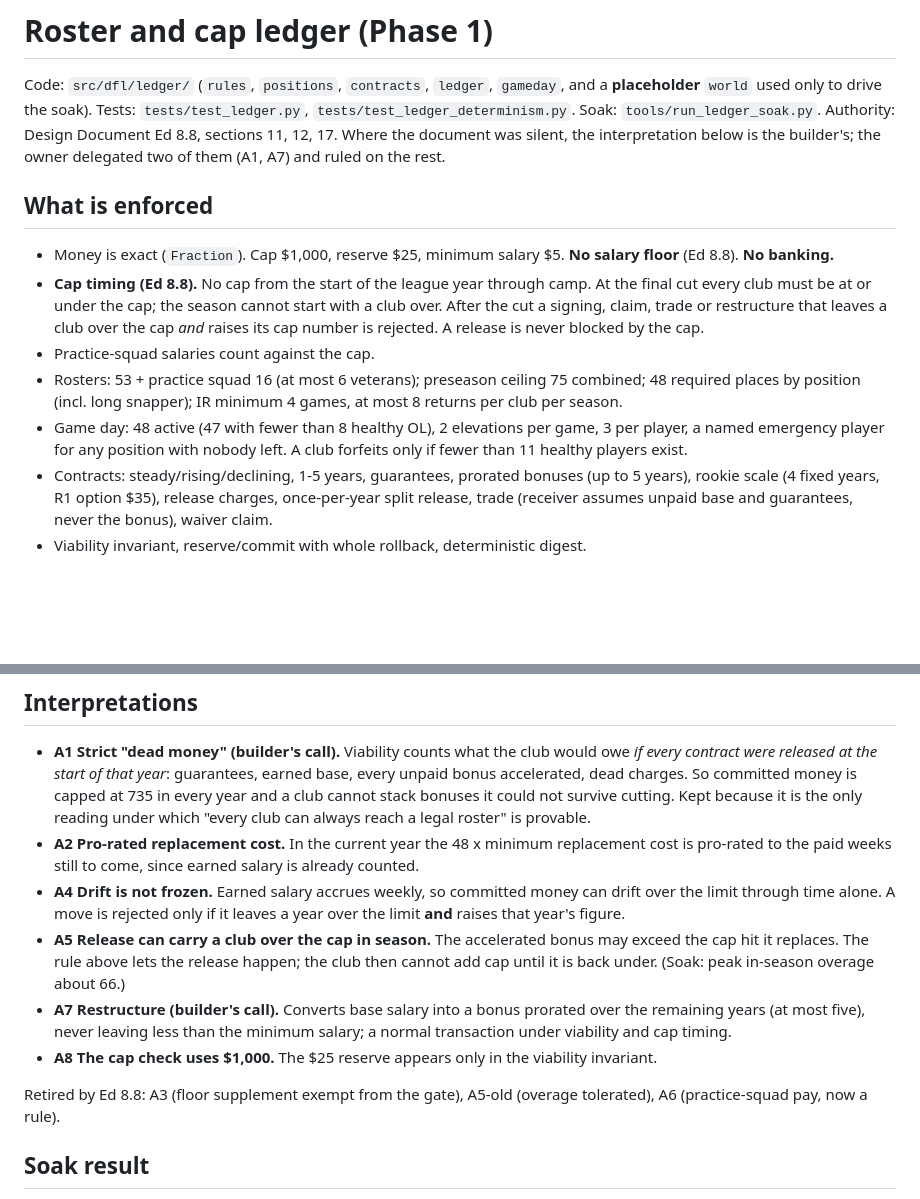
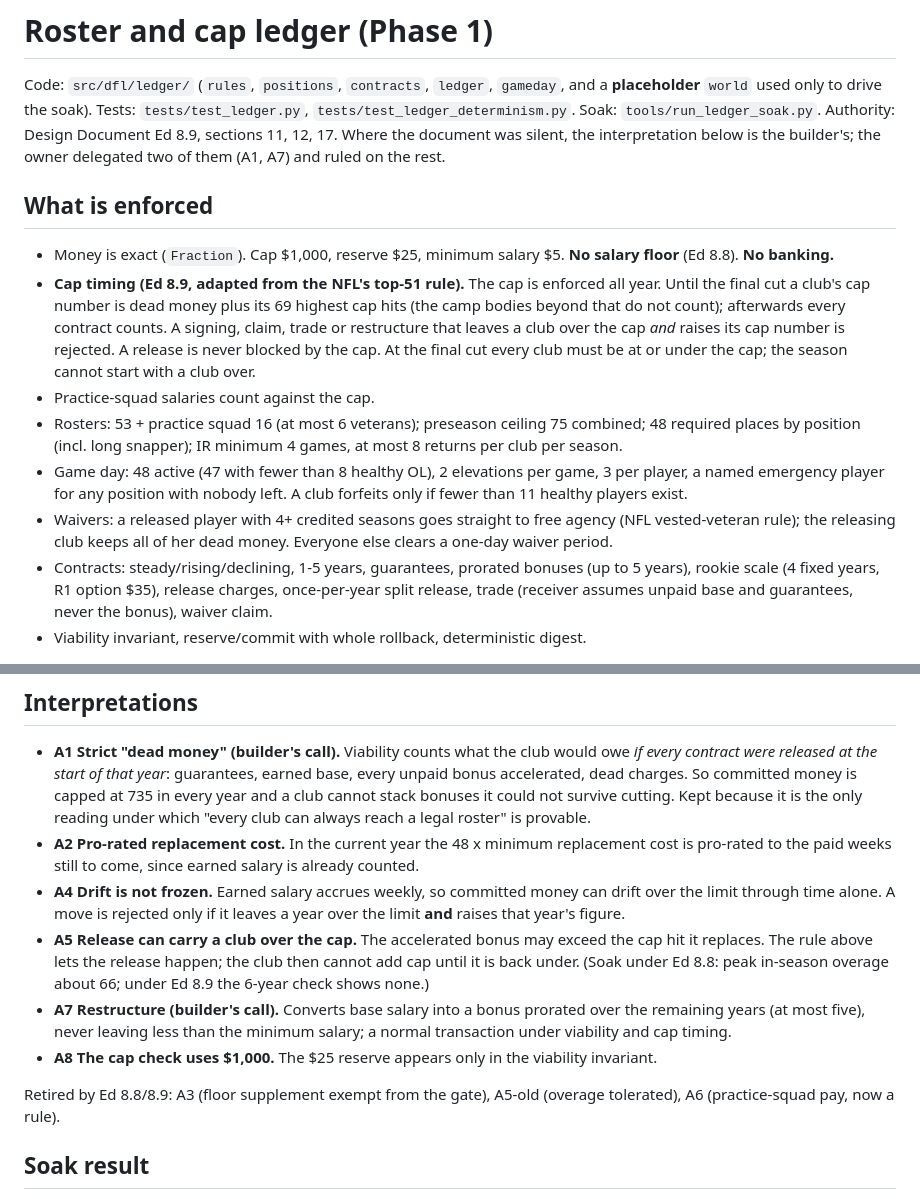
Before and after one commit to Vajilia/DFLv2, a Markdown page: docs/LEDGER.md, 2 parts joined by grey strips. Rendered like a GitHub page; blank space fills up the shorter version.

Commit message:
Ledger doc: Edition 8.9 cap timing and waiver rule
Co-Authored-By: Claude Sonnet 5.5 <noreply@anthropic.com>
Claude-Session: https://claude.ai/code/session_01QQrpr1GYiRh2vwRABtueH7

```diff
--- a/docs/LEDGER.md
+++ b/docs/LEDGER.md
@@ -2,14 +2,15 @@
 
 Code: `src/dfl/ledger/` (`rules`, `positions`, `contracts`, `ledger`, `gameday`, and a **placeholder** `world` used only to drive the soak).
 Tests: `tests/test_ledger.py`, `tests/test_ledger_determinism.py`. Soak: `tools/run_ledger_soak.py`.
-Authority: Design Document Ed 8.8, sections 11, 12, 17. Where the document was silent, the interpretation below is the builder's; the owner delegated two of them (A1, A7) and ruled on the rest.
+Authority: Design Document Ed 8.9, sections 11, 12, 17. Where the document was silent, the interpretation below is the builder's; the owner delegated two of them (A1, A7) and ruled on the rest.
 
 ## What is enforced
 - Money is exact (`Fraction`). Cap $1,000, reserve $25, minimum salary $5. **No salary floor** (Ed 8.8). **No banking.**
-- **Cap timing (Ed 8.8).** No cap from the start of the league year through camp. At the final cut every club must be at or under the cap; the season cannot start with a club over. After the cut a signing, claim, trade or restructure that leaves a club over the cap *and* raises its cap number is rejected. A release is never blocked by the cap.
+- **Cap timing (Ed 8.9, adapted from the NFL's top-51 rule).** The cap is enforced all year. Until the final cut a club's cap number is dead money plus its 69 highest cap hits (the camp bodies beyond that do not count); afterwards every contract counts. A signing, claim, trade or restructure that leaves a club over the cap *and* raises its cap number is rejected. A release is never blocked by the cap. At the final cut every club must be at or under the cap; the season cannot start with a club over.
 - Practice-squad salaries count against the cap.
 - Rosters: 53 + practice squad 16 (at most 6 veterans); preseason ceiling 75 combined; 48 required places by position (incl. long snapper); IR minimum 4 games, at most 8 returns per club per season.
 - Game day: 48 active (47 with fewer than 8 healthy OL), 2 elevations per game, 3 per player, a named emergency player for any position with nobody left. A club forfeits only if fewer than 11 healthy players exist.
+- Waivers: a released player with 4+ credited seasons goes straight to free agency (NFL vested-veteran rule); the releasing club keeps all of her dead money. Everyone else clears a one-day waiver period.
 - Contracts: steady/rising/declining, 1-5 years, guarantees, prorated bonuses (up to 5 years), rookie scale (4 fixed years, R1 option $35), release charges, once-per-year split release, trade (receiver assumes unpaid base and guarantees, never the bonus), waiver claim.
 - Viability invariant, reserve/commit with whole rollback, deterministic digest.
 
@@ -17,11 +18,11 @@ Authority: Design Document Ed 8.8, sections 11, 12, 17. Where the document was s
 - **A1 Strict "dead money" (builder's call).** Viability counts what the club would owe *if every contract were released at the start of that year*: guarantees, earned base, every unpaid bonus accelerated, dead charges. So committed money is capped at 735 in every year and a club cannot stack bonuses it could not survive cutting. Kept because it is the only reading under which "every club can always reach a legal roster" is provable.
 - **A2 Pro-rated replacement cost.** In the current year the 48 x minimum replacement cost is pro-rated to the paid weeks still to come, since earned salary is already counted.
 - **A4 Drift is not frozen.** Earned salary accrues weekly, so committed money can drift over the limit through time alone. A move is rejected only if it leaves a year over the limit **and** raises that year's figure.
-- **A5 Release can carry a club over the cap in season.** The accelerated bonus may exceed the cap hit it replaces. The rule above lets the release happen; the club then cannot add cap until it is back under. (Soak: peak in-season overage about 66.)
+- **A5 Release can carry a club over the cap.** The accelerated bonus may exceed the cap hit it replaces. The rule above lets the release happen; the club then cannot add cap until it is back under. (Soak under Ed 8.8: peak in-season overage about 66; under Ed 8.9 the 6-year check shows none.)
 - **A7 Restructure (builder's call).** Converts base salary into a bonus prorated over the remaining years (at most five), never leaving less than the minimum salary; a normal transaction under viability and cap timing.
 - **A8 The cap check uses $1,000.** The $25 reserve appears only in the viability invariant.
 
-Retired by Ed 8.8: A3 (floor supplement exempt from the gate), A5-old (overage tolerated), A6 (practice-squad pay, now a rule).
+Retired by Ed 8.8/8.9: A3 (floor supplement exempt from the gate), A5-old (overage tolerated), A6 (practice-squad pay, now a rule).
 
 ## Soak result
 100 years, 48 clubs, seed 1, Ed 8.8: PASS (figures and digest `96fec3c8c0dd...` in `docs/BUILD_STATUS.md`). Side effect worth knowing: short-handed games rose from 0.04% to 0.7% because a club at the cap cannot always sign a replacement mid-season; nobody forfeited. Regenerate with `python3 -I tools/run_ledger_soak.py --years 100 --seed 1 --report out/ledger_soak.md` (about 35 minutes).
```
